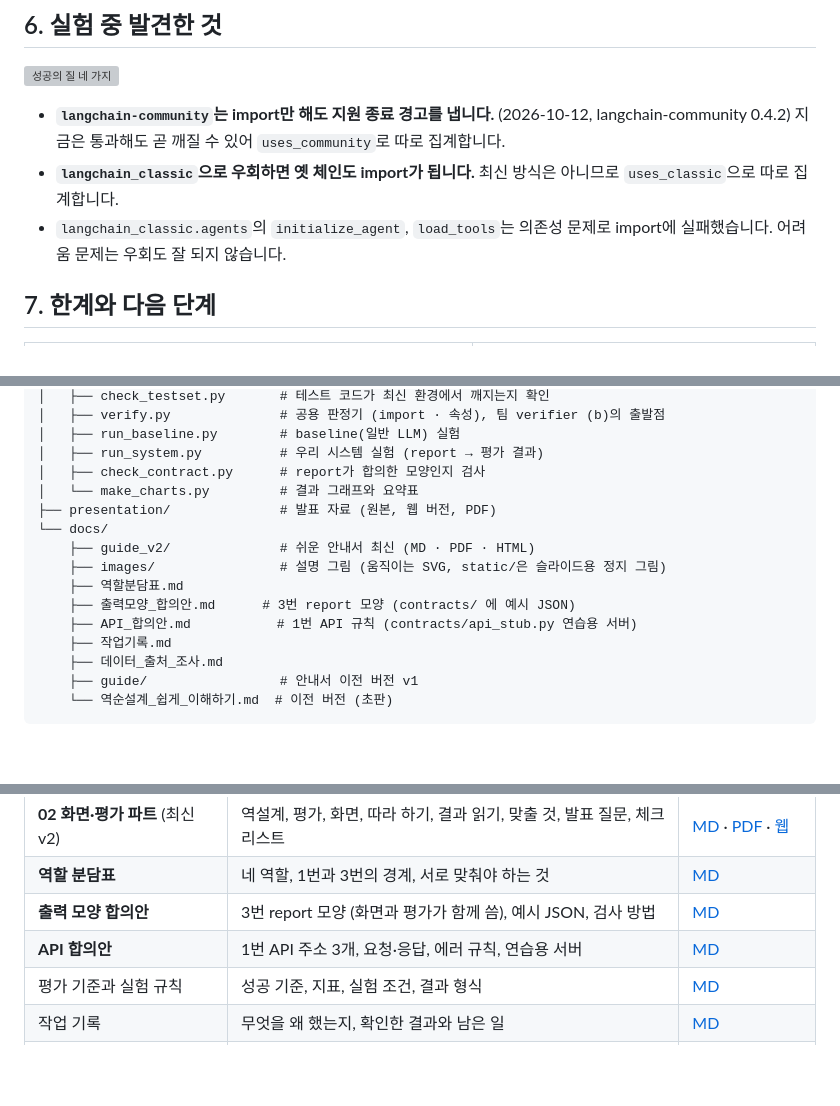
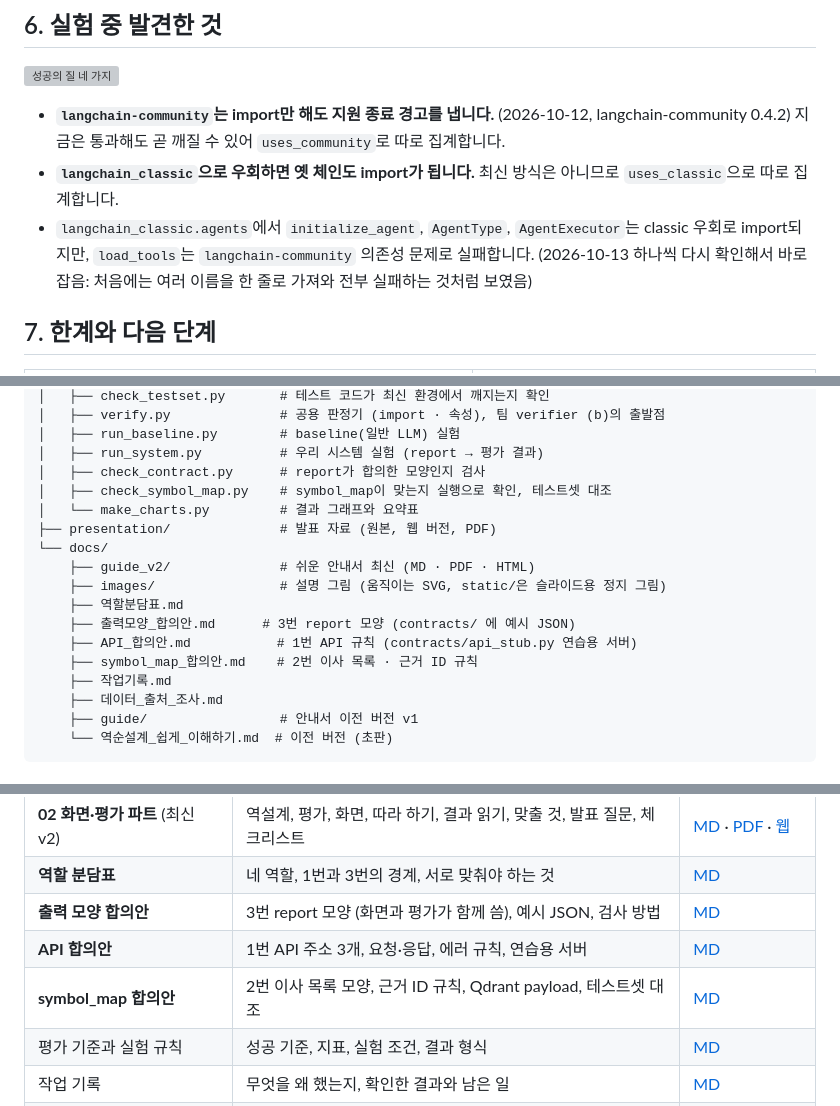
Before and after one commit to SKN35shimsungwook/langchain-migration-helper, a Markdown page: README.md, 3 parts joined by grey strips. GitHub-like rendering; blank space fills up the shorter version; grey boxes are pictures that could not be loaded.

Commit message:
fix: classic 우회 기록 정정 (initialize_agent는 되고 load_tools만 안 됨)
이름을 하나씩 다시 확인해 보니 여러 이름을 한 줄로 가져와서 전부 실패처럼 보였던 것. README와 작업 기록 수정

```diff
--- a/README.md
+++ b/README.md
@@ -112,7 +112,7 @@ from langchain.chains import LLMChain          → ModuleNotFoundError: No modul
 
 - **`langchain-community`는 import만 해도 지원 종료 경고를 냅니다.** (2026-10-12, langchain-community 0.4.2) 지금은 통과해도 곧 깨질 수 있어 `uses_community`로 따로 집계합니다.
 - **`langchain_classic`으로 우회하면 옛 체인도 import가 됩니다.** 최신 방식은 아니므로 `uses_classic`으로 따로 집계합니다.
-- `langchain_classic.agents`의 `initialize_agent`, `load_tools`는 의존성 문제로 import에 실패했습니다. 어려움 문제는 우회도 잘 되지 않습니다.
+- `langchain_classic.agents`에서 `initialize_agent`, `AgentType`, `AgentExecutor`는 classic 우회로 import되지만, `load_tools`는 `langchain-community` 의존성 문제로 실패합니다. (2026-10-13 하나씩 다시 확인해서 바로잡음: 처음에는 여러 이름을 한 줄로 가져와 전부 실패하는 것처럼 보였음)
 
 ## 7. 한계와 다음 단계
 
@@ -176,6 +176,7 @@ langchain_migration/
 │   ├── run_baseline.py        # baseline(일반 LLM) 실험
 │   ├── run_system.py          # 우리 시스템 실험 (report → 평가 결과)
 │   ├── check_contract.py      # report가 합의한 모양인지 검사
+│   ├── check_symbol_map.py    # symbol_map이 맞는지 실행으로 확인, 테스트셋 대조
 │   └── make_charts.py         # 결과 그래프와 요약표
 ├── presentation/              # 발표 자료 (원본, 웹 버전, PDF)
 └── docs/
@@ -184,6 +185,7 @@ langchain_migration/
     ├── 역할분담표.md
     ├── 출력모양_합의안.md      # 3번 report 모양 (contracts/ 에 예시 JSON)
     ├── API_합의안.md           # 1번 API 규칙 (contracts/api_stub.py 연습용 서버)
+    ├── symbol_map_합의안.md    # 2번 이사 목록 · 근거 ID 규칙
     ├── 작업기록.md
     ├── 데이터_출처_조사.md
     ├── guide/                 # 안내서 이전 버전 v1
@@ -200,6 +202,7 @@ langchain_migration/
 | **역할 분담표** | 네 역할, 1번과 3번의 경계, 서로 맞춰야 하는 것 | [MD](docs/역할분담표.md) |
 | **출력 모양 합의안** | 3번 report 모양 (화면과 평가가 함께 씀), 예시 JSON, 검사 방법 | [MD](docs/출력모양_합의안.md) |
 | **API 합의안** | 1번 API 주소 3개, 요청·응답, 에러 규칙, 연습용 서버 | [MD](docs/API_합의안.md) |
+| **symbol_map 합의안** | 2번 이사 목록 모양, 근거 ID 규칙, Qdrant payload, 테스트셋 대조 | [MD](docs/symbol_map_합의안.md) |
 | 평가 기준과 실험 규칙 | 성공 기준, 지표, 실험 조건, 결과 형식 | [MD](eval/EVAL_RULES.md) |
 | 작업 기록 | 무엇을 왜 했는지, 확인한 결과와 남은 일 | [MD](docs/작업기록.md) |
 | 데이터 출처 조사 | RAG 문서와 테스트 코드 출처 | [MD](docs/데이터_출처_조사.md) |
```
Also changed, not shown: docs/작업기록.md (+10 -1 lines).
